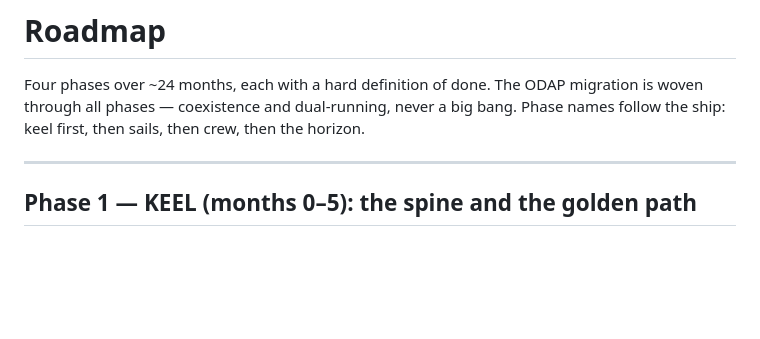
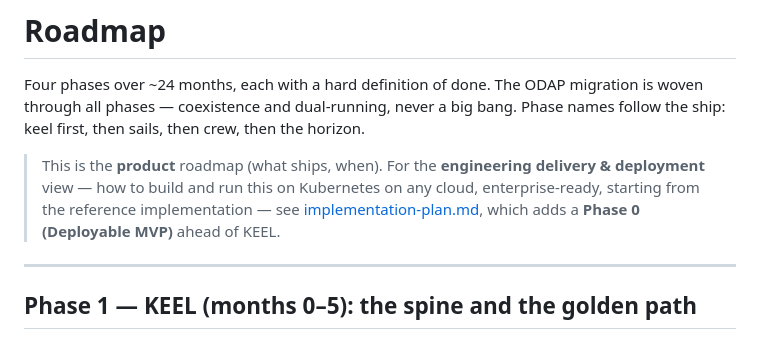
Before and after one commit to karelgo/FuturisticDataPlatform, a Markdown page: docs/roadmap.md, the part around the change. Drawn GitHub-style; blank space fills up the shorter version.

```diff
--- a/docs/roadmap.md
+++ b/docs/roadmap.md
@@ -1,6 +1,8 @@
 # Roadmap
 
 Four phases over ~24 months, each with a hard definition of done. The ODAP migration is woven through all phases — coexistence and dual-running, never a big bang. Phase names follow the ship: keel first, then sails, then crew, then the horizon.
+
+> This is the **product** roadmap (what ships, when). For the **engineering delivery & deployment** view — how to build and run this on Kubernetes on any cloud, enterprise-ready, starting from the reference implementation — see [implementation-plan.md](implementation-plan.md), which adds a **Phase 0 (Deployable MVP)** ahead of KEEL.
 
 ---
 
```
Also changed, not shown: README.md (+1 -0 lines), docs/implementation-plan.md (added, +316 -0 lines).
